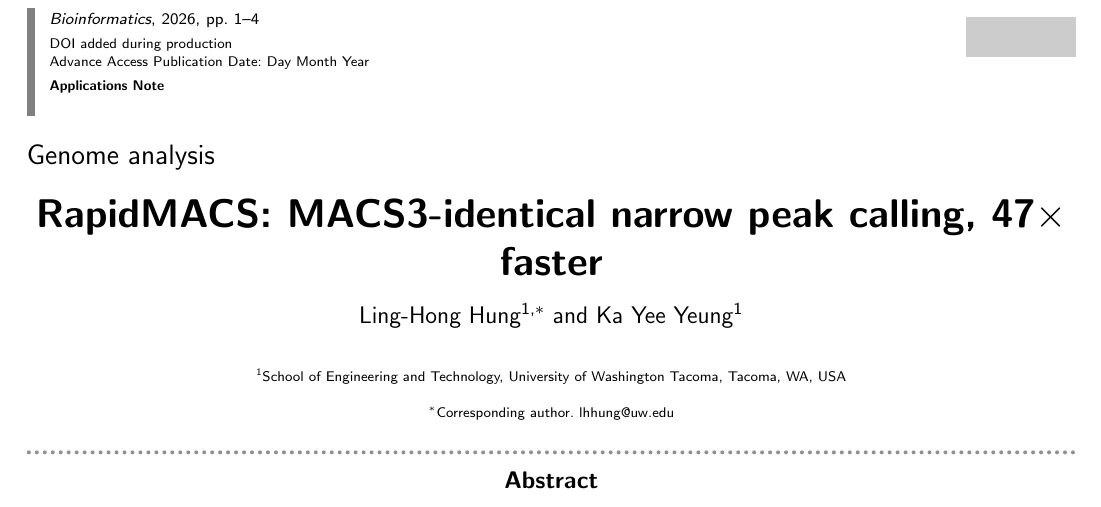
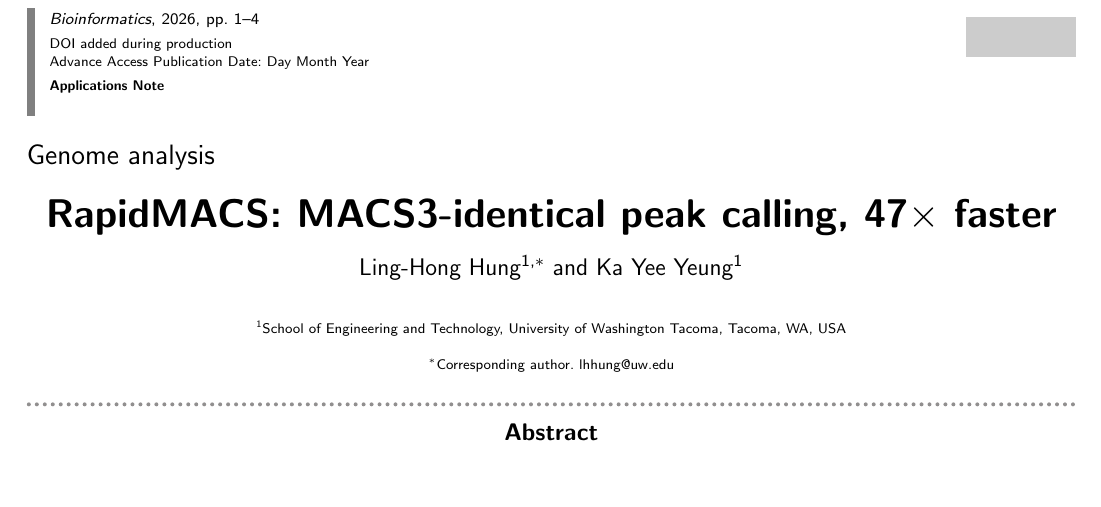
Before and after one commit to lhhunghimself/rapidmacs-overleaf, a LaTeX paper (main.tex): part of page 1 of 4, cut so that both start at the same text, the shorter picture padded with empty space. Compiled offline with pdfLaTeX; a LaTeX package or settings file that is missing is left out.

Commit message:
Drop 'narrow' from the title so it sets on one line
'RapidMACS: MACS3-identical peak calling, 47x faster'. MACS is used
predominantly for narrow peaks, so the headline is not misleading, and
the scope is stated in the abstract's first sentence and set out in full
in the Scope paragraph. Keeping the word forced a second line carrying
only 'faster'.

```diff
--- a/main.tex
+++ b/main.tex
@@ -40,7 +40,7 @@
 
 \subtitle{Genome analysis}
 
-\title[RapidMACS]{RapidMACS: MACS3-identical narrow peak calling, 47$\times$ faster}
+\title[RapidMACS]{RapidMACS: MACS3-identical peak calling, 47$\times$ faster}
 
 \author[1,$\ast$]{Ling-Hong Hung}
 \author[1]{Ka Yee Yeung}
```
Also changed, not shown: supplementary.tex (+1 -1 lines).
